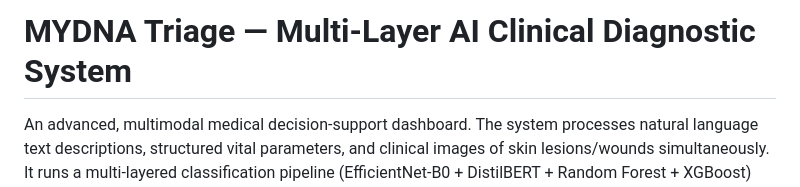
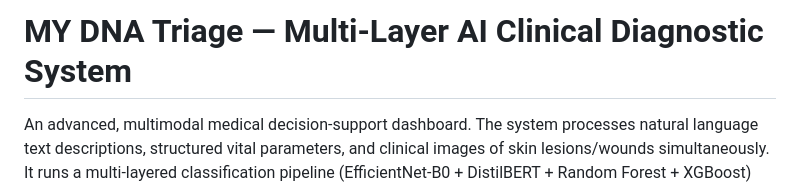
Before and after one commit to RiddhiM170904/Multimodal-Medical-Symptom-Triage, a Markdown page: README.md, the part around the change. Drawn GitHub-style.

```diff
--- a/README.md
+++ b/README.md
@@ -1,4 +1,4 @@
-# MYDNA Triage — Multi-Layer AI Clinical Diagnostic System
+# MY DNA Triage — Multi-Layer AI Clinical Diagnostic System
 
 An advanced, multimodal medical decision-support dashboard. The system processes natural language text descriptions, structured vital parameters, and clinical images of skin lesions/wounds simultaneously. It runs a multi-layered classification pipeline (EfficientNet-B0 + DistilBERT + Random Forest + XGBoost) and generates agentic triage advice via Claude 3.5 Haiku.
 
```
